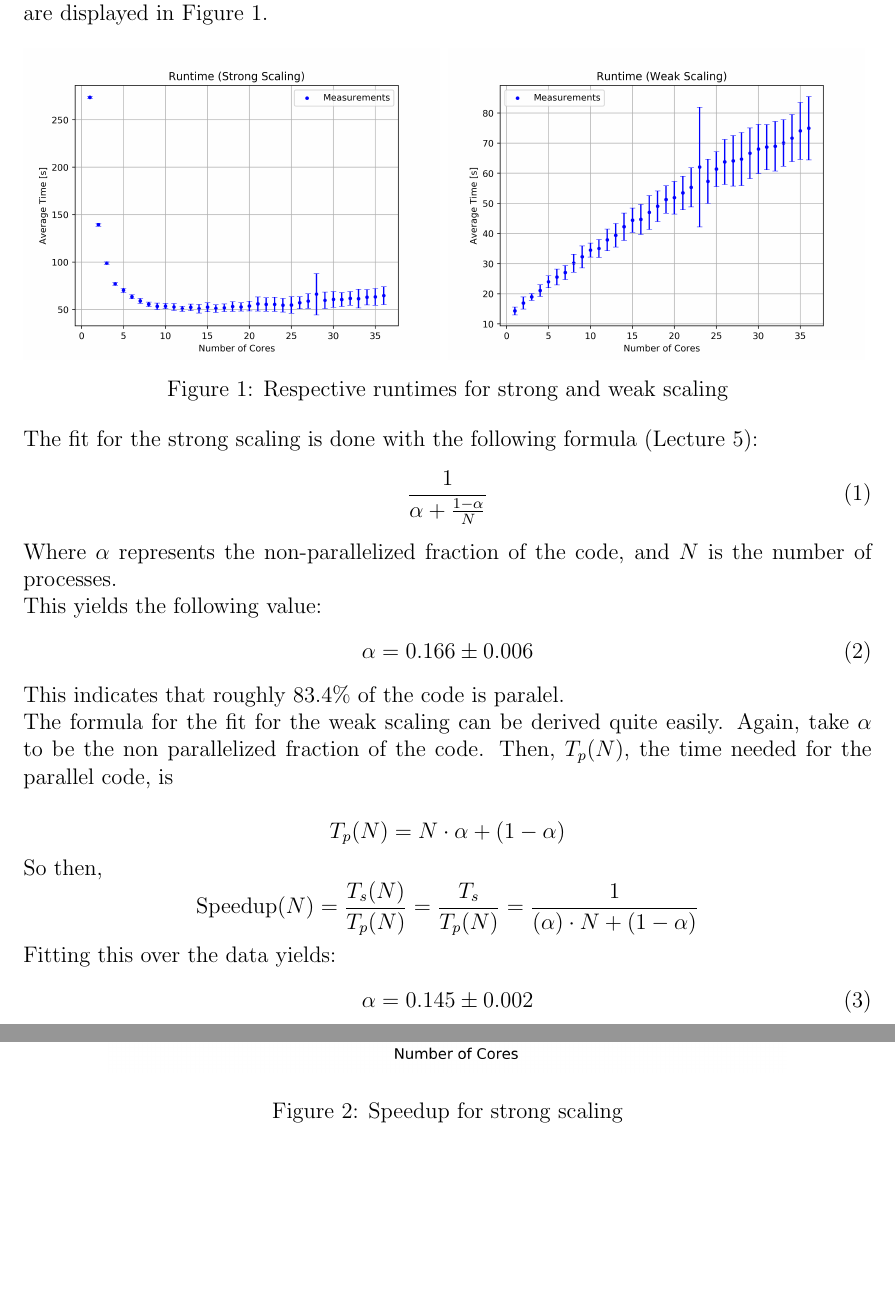
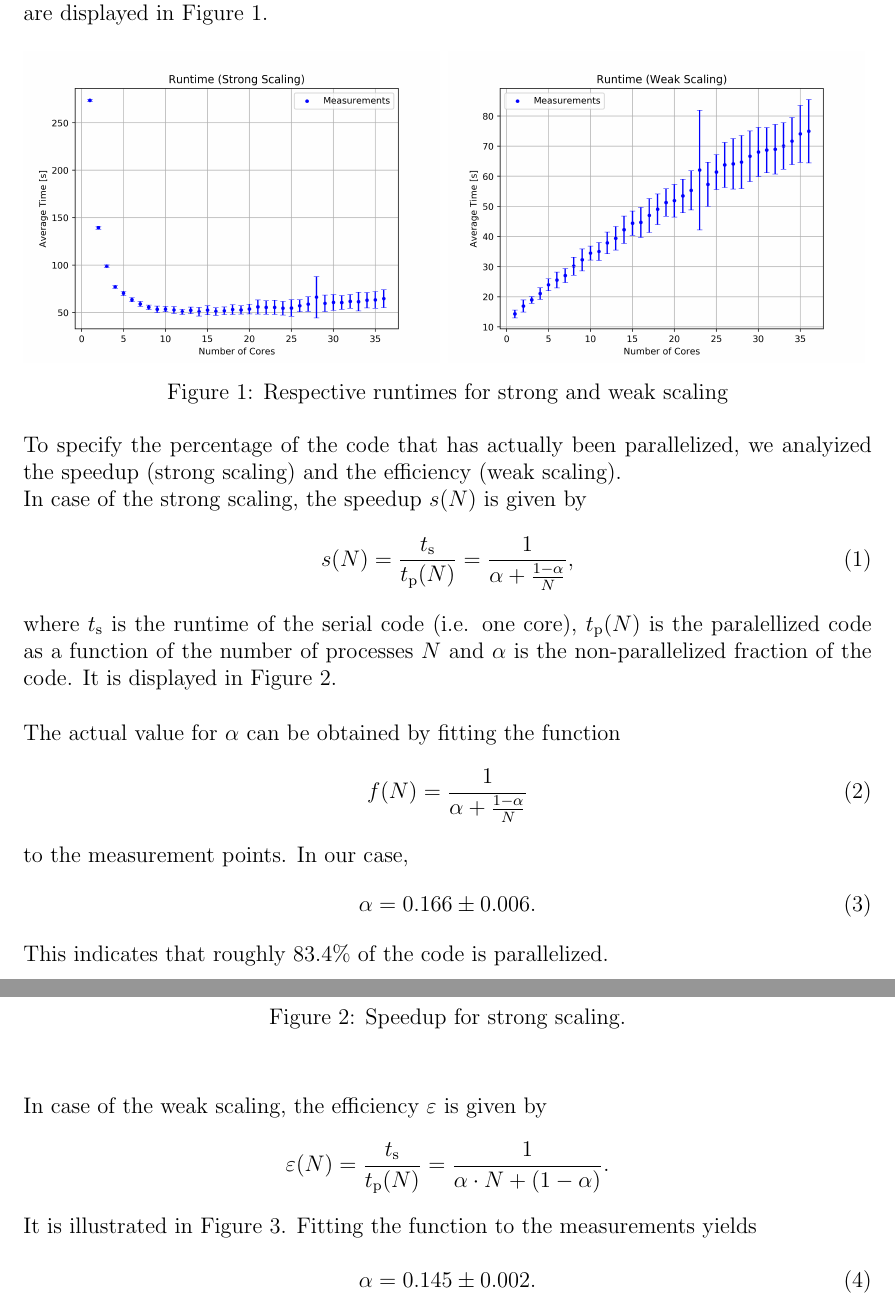
Before and after one commit to koba21/hpc, a LaTeX document (hpc.tex): two parts of pages 5 and 6 of 7, joined at a grey line, cut so that both start at the same text, the shorter picture padded with empty space. Compiled offline with pdfLaTeX.

Commit message:
finished mpi results

```diff
--- a/hpc.tex
+++ b/hpc.tex
@@ -364,25 +364,54 @@ To evaluate the performance of the parallelized code we performed a strong and a
 %
 %Note that the $nx$ remained unchanged during the weak scaling run, but $ny$ increased linearly with the number of processes involved, $ny = ny \cdot $ (number of processes).
 
+To specify the percentage of the code that has actually been parallelized, we analyized the speedup (strong scaling) and the efficiency (weak scaling).\\
+In case of the strong scaling, the speedup $s(N)$ is given by
+\begin{equation}
+	s(N) = \frac{t_\text{s}}{t_\text{p}(N)}=\frac{1}{\alpha + \frac{1-\alpha}{N}},
+\end{equation}
+where $t_\text{s}$ is the runtime of the serial code (i.e. one core), $t_\text{p}(N)$ is the paralellized code as a function of the number of processes $N$ and $\alpha$ is the non-parallelized fraction of the code. It is displayed in Figure \ref{fig:speedup}.\\
 
 \begin{figure}[h!]
 \begin{center}
 \includegraphics[width=0.8\textwidth]{pictures/speedup_strong.png}
-\caption{Speedup for strong scaling}
+\caption{Speedup for strong scaling.}
+\label{fig:speedup}
 \end{center}
 \end{figure}
 
+The actual value for $\alpha$ can be obtained by fitting the function
+\begin{equation}
+f(N)=\frac{1}{\alpha + \frac{1-\alpha}{N}}
+\end{equation}
+to the measurement points. In our case,
+\begin{equation}
+\alpha = 0.166 \pm 0.006.
+\end{equation}
+This indicates that roughly $83.4\%$ of the code is parallelized.
 
-The fit for the strong scaling is done with the following formula (Lecture 5):
+\newpage
+In case of the weak scaling, the efficiency $\varepsilon$ is given by
+\begin{equation*}
+	\varepsilon (N) = \frac{t_\text{s}}{t_\text{p}(N)} = 	\frac{1}{\alpha\cdot N + (1-\alpha)}.
+\end{equation*}
+It is illustrated in Figure \ref{fig:efficiency}. Fitting the function to the measurements yields
+
+
+%The formula for the fit for the weak scaling can be derived quite easily. Again, take $\alpha$ to be the non parallelized fraction of the code. Then, $T_p(N)$, the time needed for the parallel code, is\\
+%\begin{equation*}
+%T_p(N) = N \cdot \alpha + (1-\alpha)
+%\end{equation*}
+%
+%So then,
+%\begin{equation*}
+%\text{Speedup($N$)} = \frac{T_s(N)}{T_p(N)} = \frac{T_s}{T_p(N)} = \frac{1}{(\alpha)\cdot N + (1-\alpha)}
+%\end{equation*}
+
+
 \begin{equation}
-\frac{1}{\alpha + \frac{1-\alpha}{N}}
+\alpha = 0.145 \pm 0.002.
 \end{equation}
-Where $\alpha$ represents the non-parallelized fraction of the code, and $N$ is the number of processes.\\
-This yields the following value:
-\begin{equation}
-\alpha = 0.166 \pm 0.006
-\end{equation}
-This indicates that roughly $83.4\%$ of the code is paralel.
+Again, this indicates that around $85.5\%$ of the code is parallelized.
 
 \begin{figure}[h!]
 \begin{center}
@@ -392,18 +422,3 @@ This indicates that roughly $83.4\%$ of the code is paralel.
 \end{figure}
-The formula for the fit for the weak scaling can be derived quite easily. Again, take $\alpha$ to be the non parallelized fraction of the code. Then, $T_p(N)$, the time needed for the parallel code, is\\
-\begin{equation*}
-T_p(N) = N \cdot \alpha + (1-\alpha)
-\end{equation*}
-
-So then,
-\begin{equation*}
-\text{Speedup($N$)} = \frac{T_s(N)}{T_p(N)} = \frac{T_s}{T_p(N)} = \frac{1}{(\alpha)\cdot N + (1-\alpha)}
-\end{equation*}
-
-Fitting this over the data yields:
-\begin{equation}
-\alpha = 0.145 \pm 0.002
-\end{equation}
-Again, this indicates that around $85.5\%$ of the code is parallelized.
 
 
```
Also changed, not shown: hpc.pdf, hpc.tex (2 more changed lines), 5 other files.
